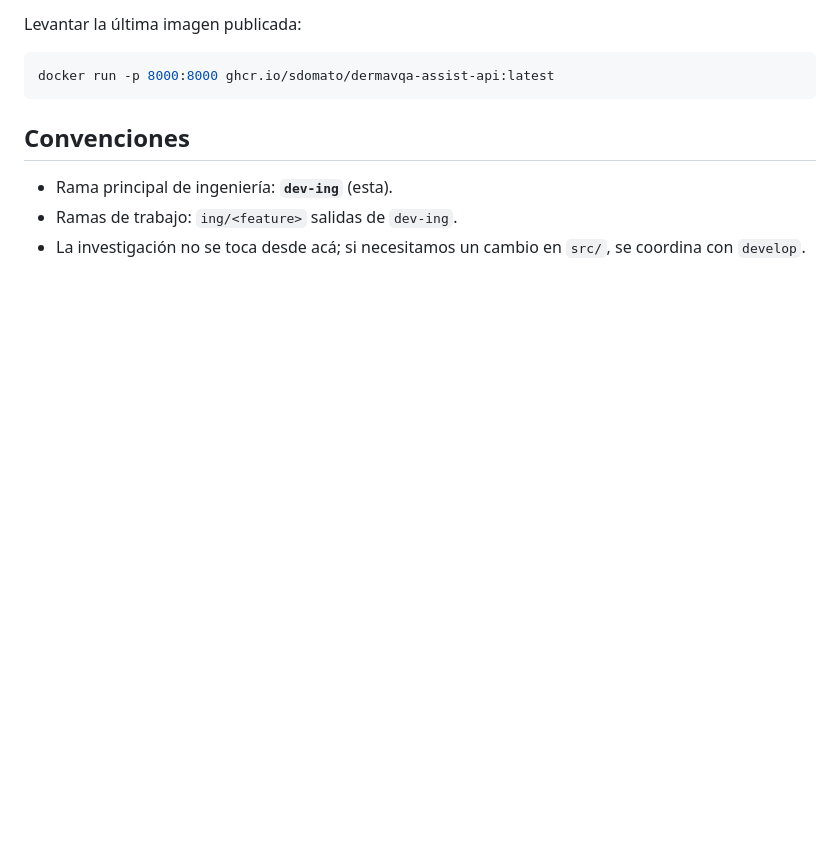
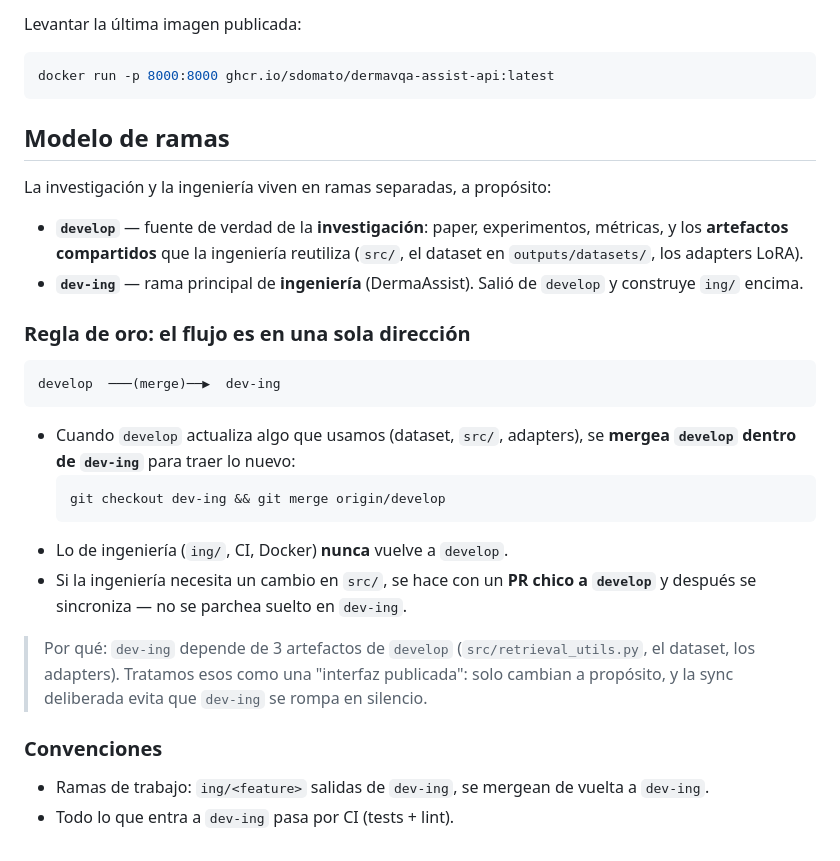
Before and after one commit to Sdomato/dermavqa-paper, a Markdown page: ing/README.md, the part around the change. Drawn GitHub-style; blank space fills up the shorter version.

Commit message:
docs(ing): documentar modelo de ramas (develop -> dev-ing, sync unidireccional)

````diff
--- a/ing/README.md
+++ b/ing/README.md
@@ -92,9 +92,36 @@ Levantar la última imagen publicada:
 docker run -p 8000:8000 ghcr.io/sdomato/dermavqa-assist-api:latest
 ```
 
-## Convenciones
+## Modelo de ramas
 
-- Rama principal de ingeniería: **`dev-ing`** (esta).
-- Ramas de trabajo: `ing/<feature>` salidas de `dev-ing`.
-- La investigación no se toca desde acá; si necesitamos un cambio en `src/`, se coordina
-  con `develop`.
+La investigación y la ingeniería viven en ramas separadas, a propósito:
+
+- **`develop`** — fuente de verdad de la **investigación**: paper, experimentos, métricas, y
+  los **artefactos compartidos** que la ingeniería reutiliza (`src/`, el dataset en
+  `outputs/datasets/`, los adapters LoRA).
+- **`dev-ing`** — rama principal de **ingeniería** (DermaAssist). Salió de `develop` y
+  construye `ing/` encima.
+
+### Regla de oro: el flujo es en una sola dirección
+
+```
+develop  ───(merge)──▶  dev-ing
+```
+
+- Cuando `develop` actualiza algo que usamos (dataset, `src/`, adapters), se **mergea
+  `develop` dentro de `dev-ing`** para traer lo nuevo:
+  ```bash
+  git checkout dev-ing && git merge origin/develop
+  ```
+- Lo de ingeniería (`ing/`, CI, Docker) **nunca** vuelve a `develop`.
+- Si la ingeniería necesita un cambio en `src/`, se hace con un **PR chico a `develop`** y
+  después se sincroniza — no se parchea suelto en `dev-ing`.
+
+> Por qué: `dev-ing` depende de 3 artefactos de `develop` (`src/retrieval_utils.py`, el
+> dataset, los adapters). Tratamos esos como una "interfaz publicada": solo cambian a
+> propósito, y la sync deliberada evita que `dev-ing` se rompa en silencio.
+
+### Convenciones
+
+- Ramas de trabajo: `ing/<feature>` salidas de `dev-ing`, se mergean de vuelta a `dev-ing`.
+- Todo lo que entra a `dev-ing` pasa por CI (tests + lint).
````
